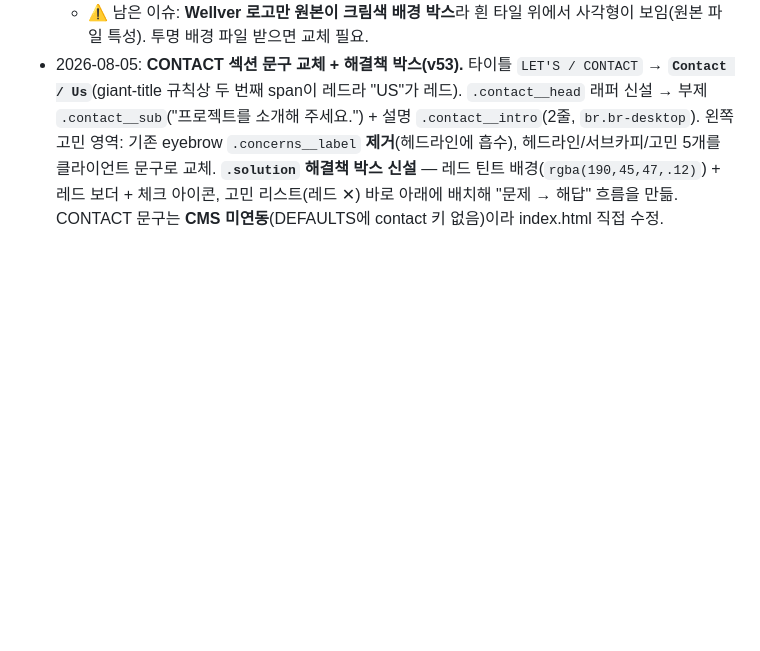
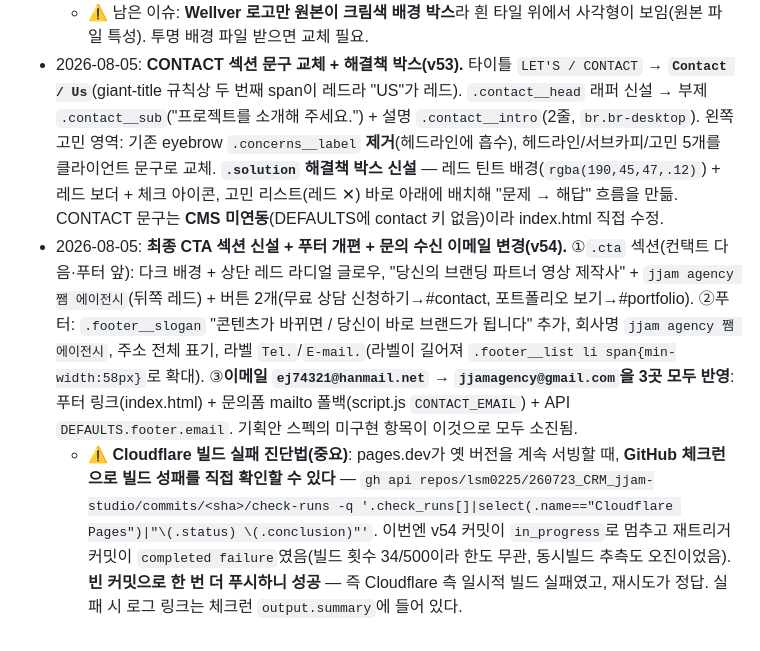
Before and after one commit to lsm0225/260723_CRM_jjam-studio, a Markdown page: CLAUDE.md, the part around the change. Drawn GitHub-style; blank space fills up the shorter version.

Commit message:
작업 기록 추가: 최종 CTA·푸터·이메일 변경 + Cloudflare 빌드 진단법 (v54)
Co-Authored-By: Claude Opus 5 (1M context) <noreply@anthropic.com>

```diff
--- a/CLAUDE.md
+++ b/CLAUDE.md
@@ -99,3 +99,5 @@
   - 내비 라벨 Client → **Partners**, 섹션 id `#client` → `#partners`(script.js 스크롤스파이 배열도 갱신). CSS 클래스는 `.client__*` 유지(=CMS `applyClients` 호환).
   - ⚠️ 남은 이슈: **Wellver 로고만 원본이 크림색 배경 박스**라 흰 타일 위에서 사각형이 보임(원본 파일 특성). 투명 배경 파일 받으면 교체 필요.
 - 2026-08-05: **CONTACT 섹션 문구 교체 + 해결책 박스(v53).** 타이틀 `LET'S / CONTACT` → **`Contact / Us`**(giant-title 규칙상 두 번째 span이 레드라 "US"가 레드). `.contact__head` 래퍼 신설 → 부제 `.contact__sub`("프로젝트를 소개해 주세요.") + 설명 `.contact__intro`(2줄, `br.br-desktop`). 왼쪽 고민 영역: 기존 eyebrow `.concerns__label` **제거**(헤드라인에 흡수), 헤드라인/서브카피/고민 5개를 클라이언트 문구로 교체. **`.solution` 해결책 박스 신설** — 레드 틴트 배경(`rgba(190,45,47,.12)`) + 레드 보더 + 체크 아이콘, 고민 리스트(레드 ✕) 바로 아래에 배치해 "문제 → 해답" 흐름을 만듦. CONTACT 문구는 **CMS 미연동**(DEFAULTS에 contact 키 없음)이라 index.html 직접 수정.
+- 2026-08-05: **최종 CTA 섹션 신설 + 푸터 개편 + 문의 수신 이메일 변경(v54).** ①`.cta` 섹션(컨택트 다음·푸터 앞): 다크 배경 + 상단 레드 라디얼 글로우, "당신의 브랜딩 파트너 영상 제작사" + `jjam agency 쨈 에이전시`(뒤쪽 레드) + 버튼 2개(무료 상담 신청하기→#contact, 포트폴리오 보기→#portfolio). ②푸터: `.footer__slogan` "콘텐츠가 바뀌면 / 당신이 바로 브랜드가 됩니다" 추가, 회사명 `jjam agency 쨈 에이전시`, 주소 전체 표기, 라벨 `Tel.`/`E-mail.`(라벨이 길어져 `.footer__list li span{min-width:58px}`로 확대). ③**이메일 `ej74321@hanmail.net` → `jjamagency@gmail.com`을 3곳 모두 반영**: 푸터 링크(index.html) + 문의폼 mailto 폴백(script.js `CONTACT_EMAIL`) + API `DEFAULTS.footer.email`. 기획안 스펙의 미구현 항목이 이것으로 모두 소진됨.
+  - ⚠️ **Cloudflare 빌드 실패 진단법(중요)**: pages.dev가 옛 버전을 계속 서빙할 때, **GitHub 체크런으로 빌드 성패를 직접 확인할 수 있다** — `gh api repos/lsm0225/260723_CRM_jjam-studio/commits/<sha>/check-runs -q '.check_runs[]|select(.name=="Cloudflare Pages")|"\(.status) \(.conclusion)"'`. 이번엔 v54 커밋이 `in_progress`로 멈추고 재트리거 커밋이 `completed failure`였음(빌드 횟수 34/500이라 한도 무관, 동시빌드 추측도 오진이었음). **빈 커밋으로 한 번 더 푸시하니 성공** — 즉 Cloudflare 측 일시적 빌드 실패였고, 재시도가 정답. 실패 시 로그 링크는 체크런 `output.summary`에 들어 있다.
```
